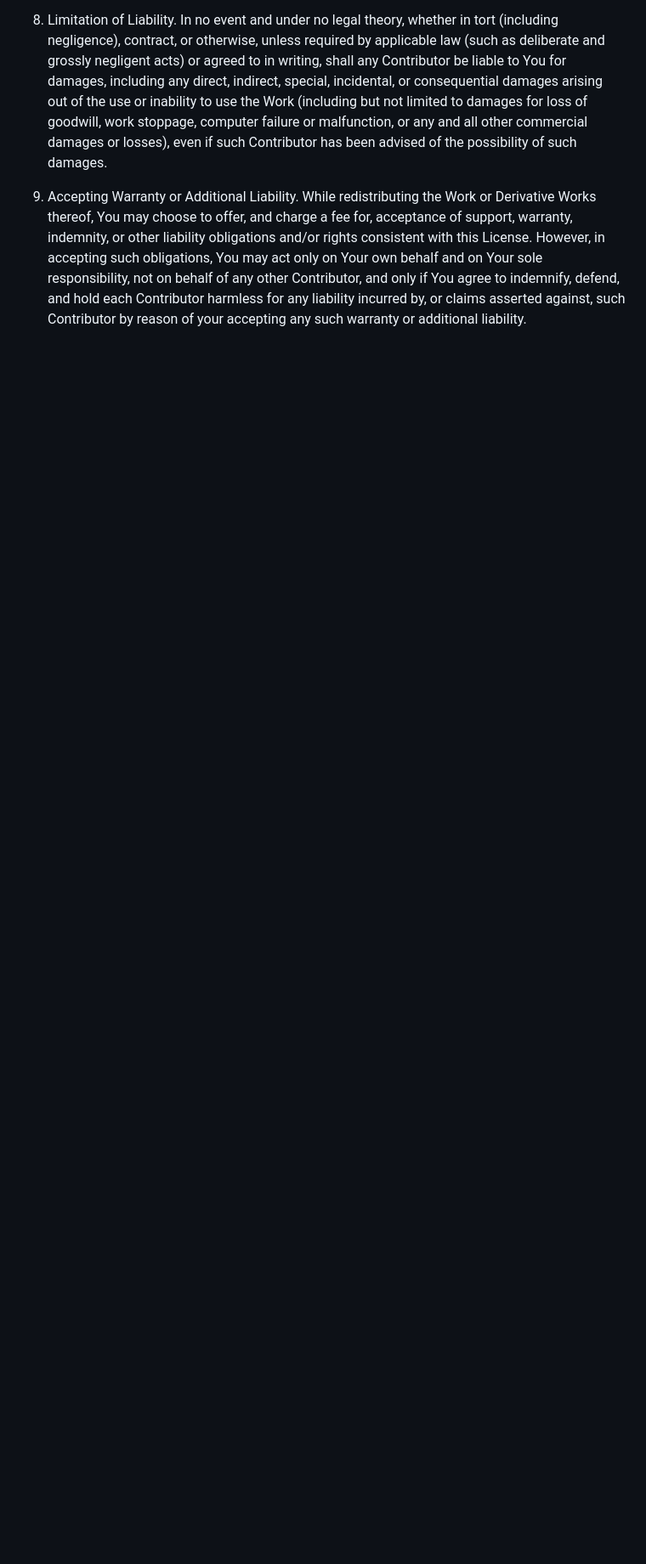
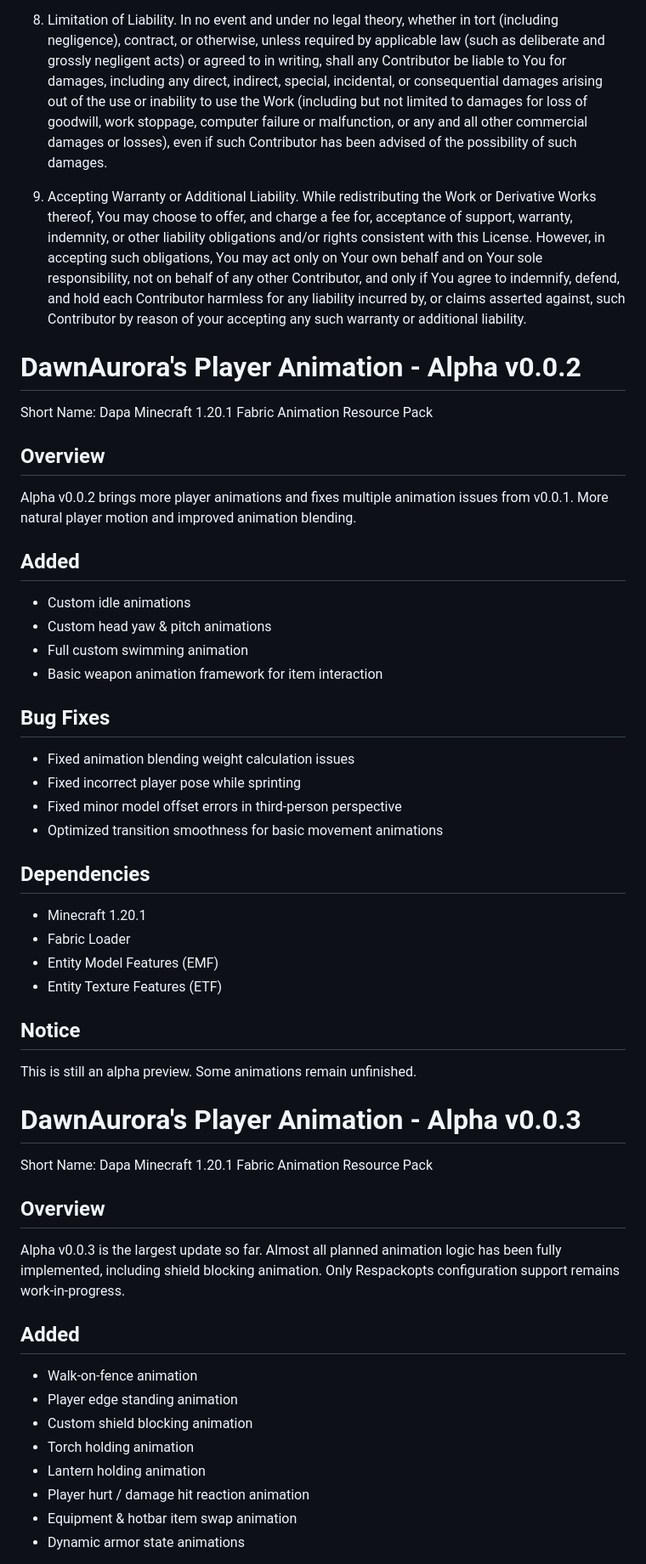
Before and after one commit to DawnAurora0221/dawnaurora-player-animation-mod, a Markdown page: README.md, the part around one of its changes. Shown at 85% size. Drawn GitHub-style; blank space fills up the shorter version.

Commit message:
Update README for Alpha v0.0.3 release
Updated README to include changes for Alpha v0.0.3, detailing new animations, bug fixes, and work in progress.

```diff
--- a/README.md
+++ b/README.md
@@ -273,3 +273,50 @@ defend, and hold each Contributor harmless for any liability
 incurred by, or claims asserted against, such Contributor by reason
 of your accepting any such warranty or additional liability.
 
+# DawnAurora's Player Animation - Alpha v0.0.2
+Short Name: Dapa
+Minecraft 1.20.1 Fabric Animation Resource Pack
+
+## Overview
+Alpha v0.0.2 brings more player animations and fixes multiple animation issues from v0.0.1.
+More natural player motion and improved animation blending.
+
+## Added
+- Custom idle animations
+- Custom head yaw & pitch animations
+- Full custom swimming animation
+- Basic weapon animation framework for item interaction
+
+## Bug Fixes
+- Fixed animation blending weight calculation issues
+- Fixed incorrect player pose while sprinting
+- Fixed minor model offset errors in third-person perspective
+- Optimized transition smoothness for basic movement animations
+
+## Dependencies
+- Minecraft 1.20.1
+- Fabric Loader
+- Entity Model Features (EMF)
+- Entity Texture Features (ETF)
+
+## Notice
+This is still an alpha preview. Some animations remain unfinished.
+
+# DawnAurora's Player Animation - Alpha v0.0.3
+Short Name: Dapa
+Minecraft 1.20.1 Fabric Animation Resource Pack
+
+## Overview
+Alpha v0.0.3 is the largest update so far. Almost all planned animation logic has been fully implemented, including shield blocking animation.
+Only Respackopts configuration support remains work-in-progress.
+
+## Added
+- Walk-on-fence animation
+- Player edge standing animation
+- Custom shield blocking animation
+- Torch holding animation
+- Lantern holding animation
+- Player hurt / damage hit reaction animation
+- Equipment & hotbar item swap animation
+- Dynamic armor state animations
+
```
Also changed, not shown: other parts of README.md (+22 -0 lines).
